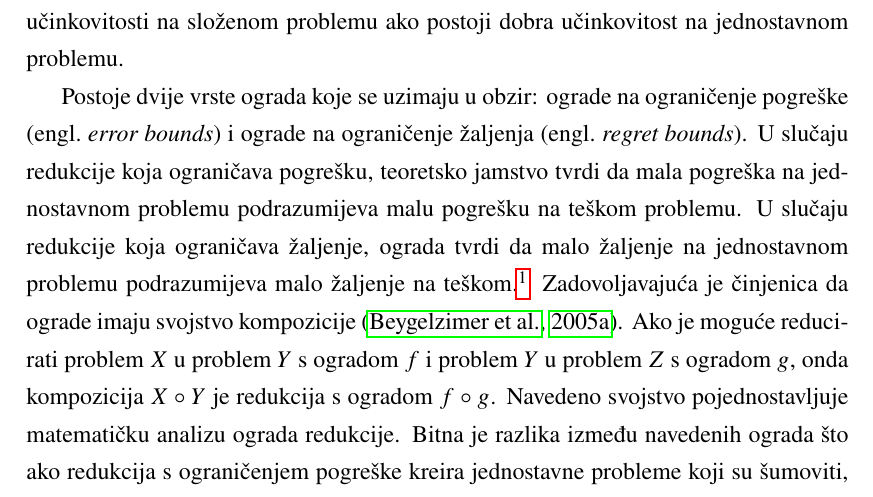
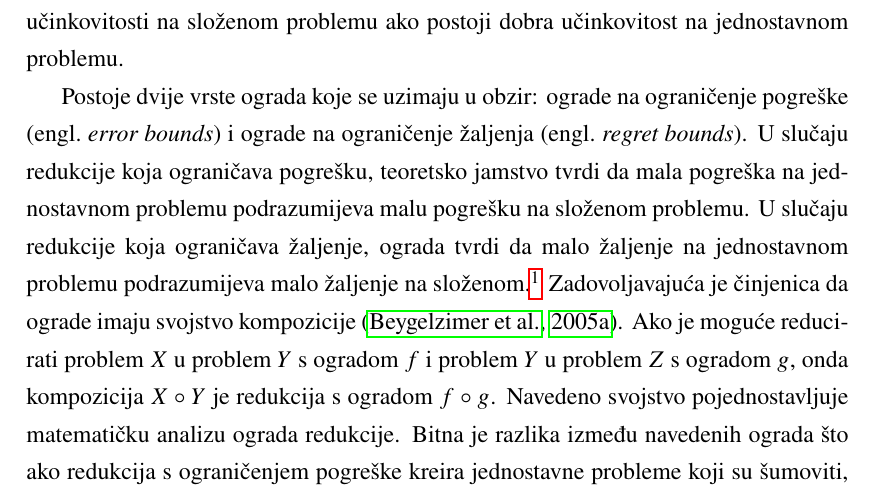
Before and after one commit to vjeranc/dr-pisani, a LaTeX thesis (diplomski.tex, which reads 09_redukcije_u_strojnom_ucenju.tex): part of page 22 of 72, cut so that both start at the same text. Compiled offline with pdfLaTeX.

Commit message:
word change

```diff
--- a/09_redukcije_u_strojnom_ucenju.tex
+++ b/09_redukcije_u_strojnom_ucenju.tex
@@ -40,10 +40,10 @@ dobra učinkovitost na jednostavnom problemu.
 Postoje dvije vrste ograda koje se uzimaju u obzir: ograde na ograničenje
 pogreške \engl{error bounds} i ograde na ograničenje žaljenja \engl{regret
 bounds}. U slučaju redukcije koja ograničava pogrešku, teoretsko jamstvo tvrdi
-da mala pogreška na jednostavnom problemu podrazumijeva malu pogrešku na teškom
+da mala pogreška na jednostavnom problemu podrazumijeva malu pogrešku na složenom
 problemu. U slučaju redukcije koja ograničava žaljenje, ograda tvrdi da malo
 žaljenje na jednostavnom problemu podrazumijeva malo žaljenje na
-teškom.\footnote{Žaljenje hipoteze $h$ na problemu $\mathcal{D}$ je razlika u
+složenom.\footnote{Žaljenje hipoteze $h$ na problemu $\mathcal{D}$ je razlika u
 pogrešci kod korištenja $h$ i korištenja najboljeg mogućeg klasifikatora.
 Formalno, $R(\mathcal{D}, h) = L(\mathcal{D}, h) - \min_{h\ssymbol{1}}
 L(\mathcal{D}, h\ssymbol{1})$.} Zadovoljavajuća je činjenica da ograde imaju
```
